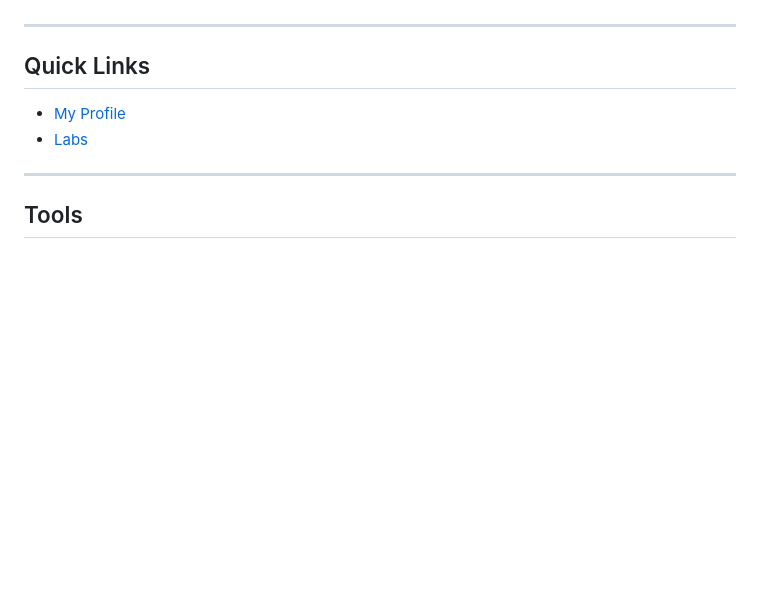
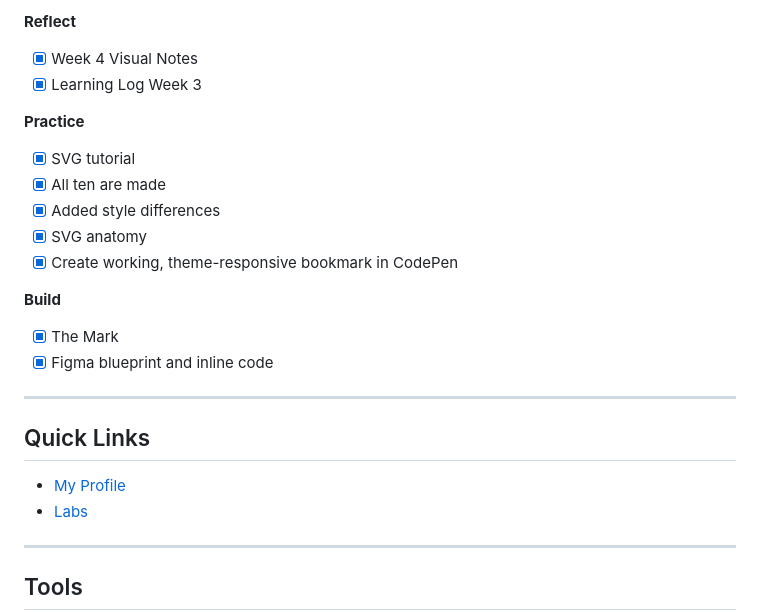
Before and after one commit to ValdezIzzy/DESN378-code-design-2, a Markdown page: README.md, the part around one of its changes. Rendered like a GitHub page; blank space fills up the shorter version.

Commit message:
Document Week #4 learnings and reflections
Added Week #4 section detailing learnings, challenges, and AI usage.

```diff
--- a/README.md
+++ b/README.md
@@ -171,3 +192,17 @@ I wouldn't say anything in particular remains unclear, maybe the matchMedia whic
+**Reflect**
+- [x] Week 4 Visual Notes
+- [x] Learning Log Week 3
+
+**Practice**
+- [x] SVG tutorial
+- [x] All ten are made
+- [x] Added style differences
+- [x] SVG anatomy
+- [x] Create working, theme-responsive bookmark in CodePen
+
+**Build**
+- [x] The Mark
+- [x] Figma blueprint and inline code
 
 ---
 
```
Also changed, not shown: other parts of README.md (+22 -1 lines).
